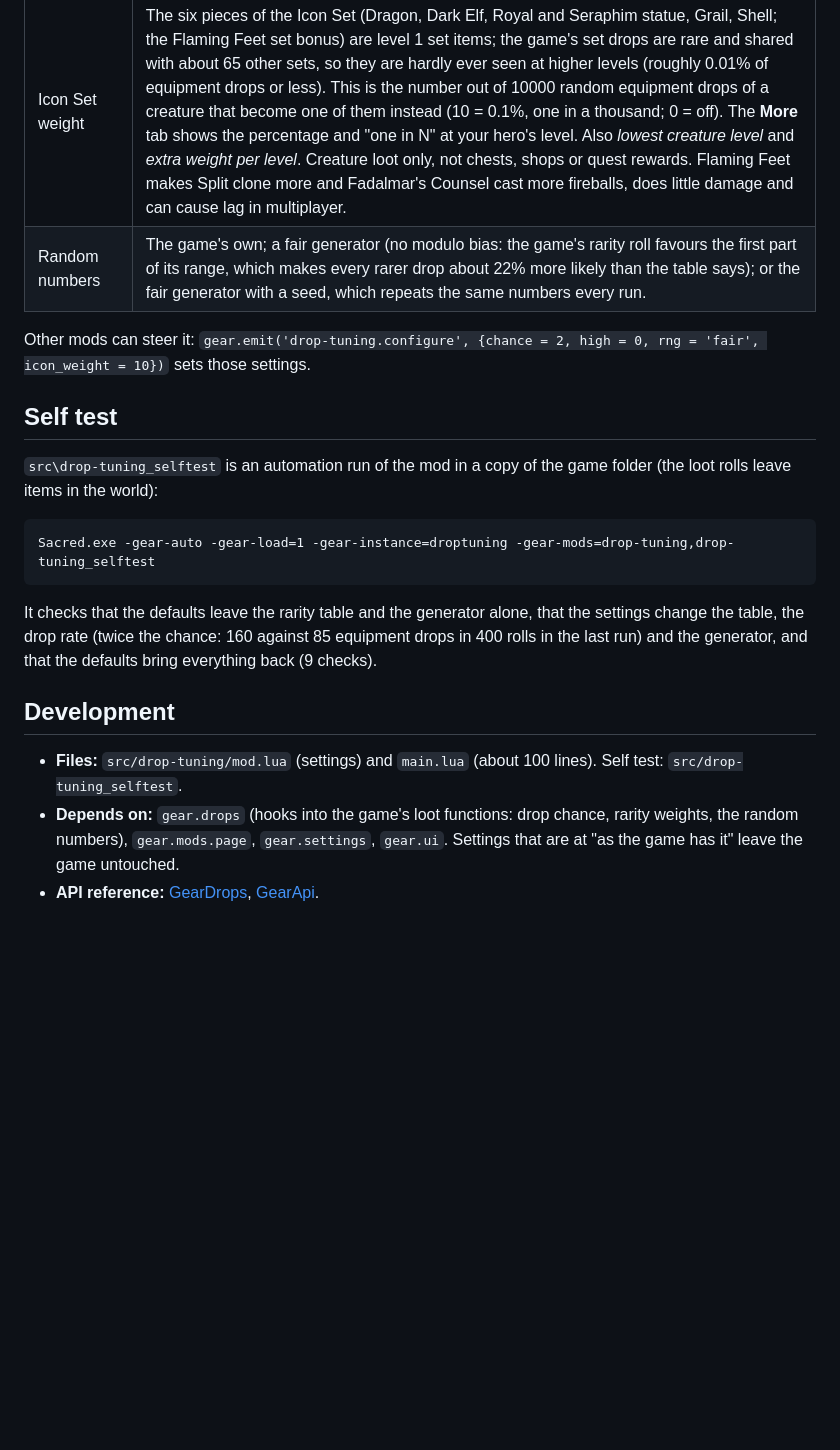
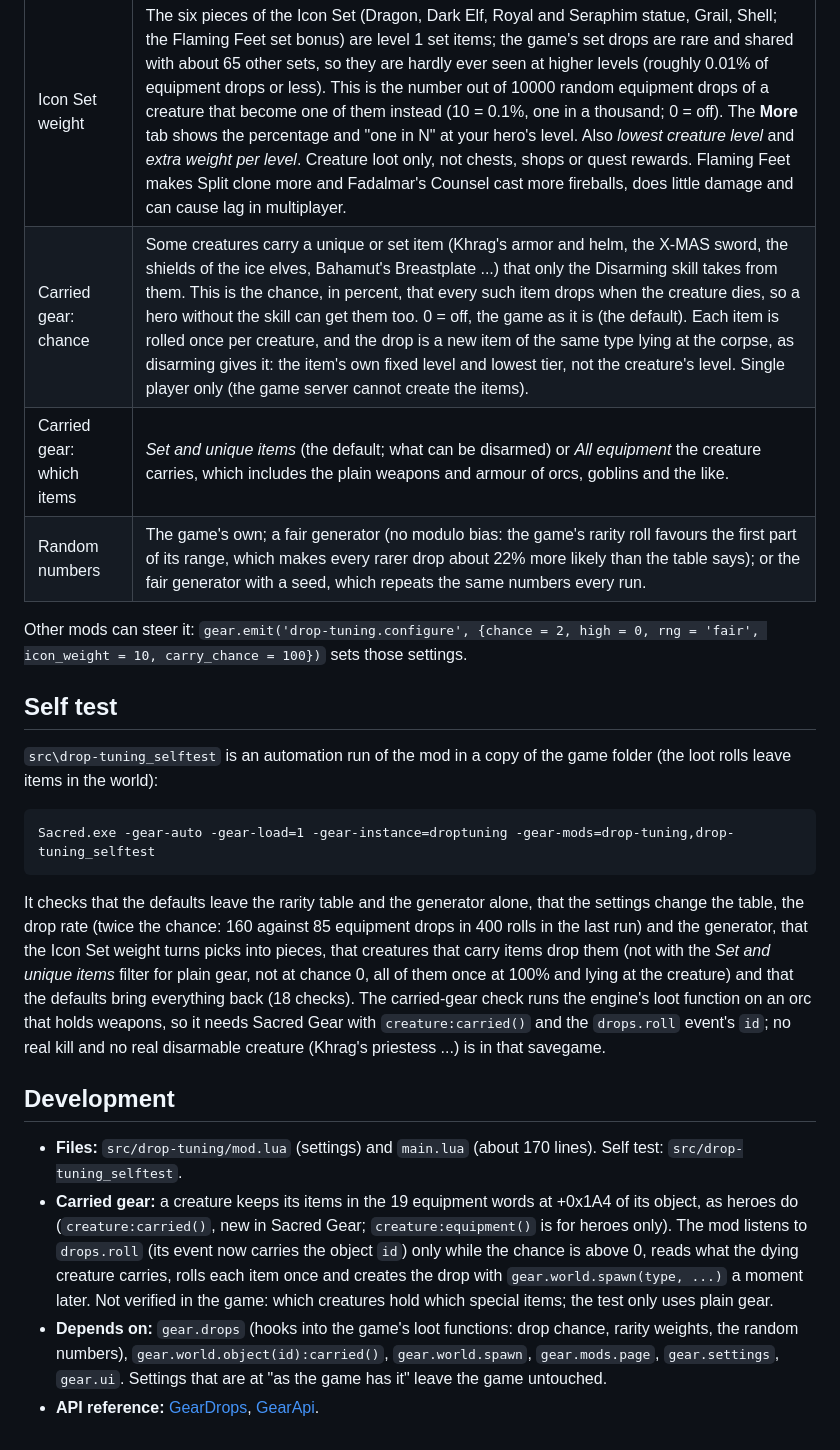
Before and after one commit to kirides/sacred-gear-mods, a Markdown page: docs/DropTuning.md, the part around one of its changes. Rendered like a GitHub page; blank space fills up the shorter version.

````diff
--- a/docs/DropTuning.md
+++ b/docs/DropTuning.md
@@ -16,9 +16,11 @@ of the Mods screen (mouse or controller), and the **More** tab shows the game's
 | Set and unique drops | The two rows of the rarity table that hand the roll to the set / unique selection. |
 | Qualities 1 to 4 / 5 to 9 / 10 to 14 | Multipliers of the weights of those equipment qualities (14 is the best). Setting the top group to 0 removes the best items; plain items are what is left over. The weights are read as a running sum against a roll of 1 to 10000, so large multipliers push the commoner qualities out of reach (see the Gear drops page). |
 | Icon Set weight | The six pieces of the Icon Set (Dragon, Dark Elf, Royal and Seraphim statue, Grail, Shell; the Flaming Feet set bonus) are level 1 set items; the game's set drops are rare and shared with about 65 other sets, so they are hardly ever seen at higher levels (roughly 0.01% of equipment drops or less). This is the number out of 10000 random equipment drops of a creature that become one of them instead (10 = 0.1%, one in a thousand; 0 = off). The **More** tab shows the percentage and "one in N" at your hero's level. Also *lowest creature level* and *extra weight per level*. Creature loot only, not chests, shops or quest rewards. Flaming Feet makes Split clone more and Fadalmar's Counsel cast more fireballs, does little damage and can cause lag in multiplayer. |
+| Carried gear: chance | Some creatures carry a unique or set item (Khrag's armor and helm, the X-MAS sword, the shields of the ice elves, Bahamut's Breastplate ...) that only the Disarming skill takes from them. This is the chance, in percent, that every such item drops when the creature dies, so a hero without the skill can get them too. 0 = off, the game as it is (the default). Each item is rolled once per creature, and the drop is a new item of the same type lying at the corpse, as disarming gives it: the item's own fixed level and lowest tier, not the creature's level. Single player only (the game server cannot create the items). |
+| Carried gear: which items | *Set and unique items* (the default; what can be disarmed) or *All equipment* the creature carries, which includes the plain weapons and armour of orcs, goblins and the like. |
 | Random numbers | The game's own; a fair generator (no modulo bias: the game's rarity roll favours the first part of its range, which makes every rarer drop about 22% more likely than the table says); or the fair generator with a seed, which repeats the same numbers every run. |
 
-Other mods can steer it: `gear.emit('drop-tuning.configure', {chance = 2, high = 0, rng = 'fair', icon_weight = 10})` sets those settings.
+Other mods can steer it: `gear.emit('drop-tuning.configure', {chance = 2, high = 0, rng = 'fair', icon_weight = 10, carry_chance = 100})` sets those settings.
 
 ## Self test
 
@@ -29,10 +31,11 @@ Sacred.exe -gear-auto -gear-load=1 -gear-instance=droptuning -gear-mods=drop-tun
 ```
 
 It checks that the defaults leave the rarity table and the generator alone, that the settings change the table, the drop rate (twice the chance: 160 against 85
-equipment drops in 400 rolls in the last run) and the generator, and that the defaults bring everything back (9 checks).
+equipment drops in 400 rolls in the last run) and the generator, that the Icon Set weight turns picks into pieces, that creatures that carry items drop them (not with the *Set and unique items* filter for plain gear, not at chance 0, all of them once at 100% and lying at the creature) and that the defaults bring everything back (18 checks). The carried-gear check runs the engine's loot function on an orc that holds weapons, so it needs Sacred Gear with `creature:carried()` and the `drops.roll` event's `id`; no real kill and no real disarmable creature (Khrag's priestess ...) is in that savegame.
 
 ## Development
 
-- **Files:** `src/drop-tuning/mod.lua` (settings) and `main.lua` (about 100 lines). Self test: `src/drop-tuning_selftest`.
-- **Depends on:** `gear.drops` (hooks into the game's loot functions: drop chance, rarity weights, the random numbers), `gear.mods.page`, `gear.settings`, `gear.ui`. Settings that are at "as the game has it" leave the game untouched.
+- **Files:** `src/drop-tuning/mod.lua` (settings) and `main.lua` (about 170 lines). Self test: `src/drop-tuning_selftest`.
+- **Carried gear:** a creature keeps its items in the 19 equipment words at +0x1A4 of its object, as heroes do (`creature:carried()`, new in Sacred Gear; `creature:equipment()` is for heroes only). The mod listens to `drops.roll` (its event now carries the object `id`) only while the chance is above 0, reads what the dying creature carries, rolls each item once and creates the drop with `gear.world.spawn(type, ...)` a moment later. Not verified in the game: which creatures hold which special items; the test only uses plain gear.
+- **Depends on:** `gear.drops` (hooks into the game's loot functions: drop chance, rarity weights, the random numbers), `gear.world.object(id):carried()`, `gear.world.spawn`, `gear.mods.page`, `gear.settings`, `gear.ui`. Settings that are at "as the game has it" leave the game untouched.
 - **API reference:** [GearDrops](https://github.com/kirides/sacred-bild/blob/main/docs/GearDrops.md), [GearApi](https://github.com/kirides/sacred-bild/blob/main/docs/GearApi.md).
````
Also changed, not shown: other parts of docs/DropTuning.md (+2 -2 lines), README.md (+2 -2 lines), docs/Screenshots.md (+1 -1 lines), docs/images/drop-tuning.jpg, 2 other files.
